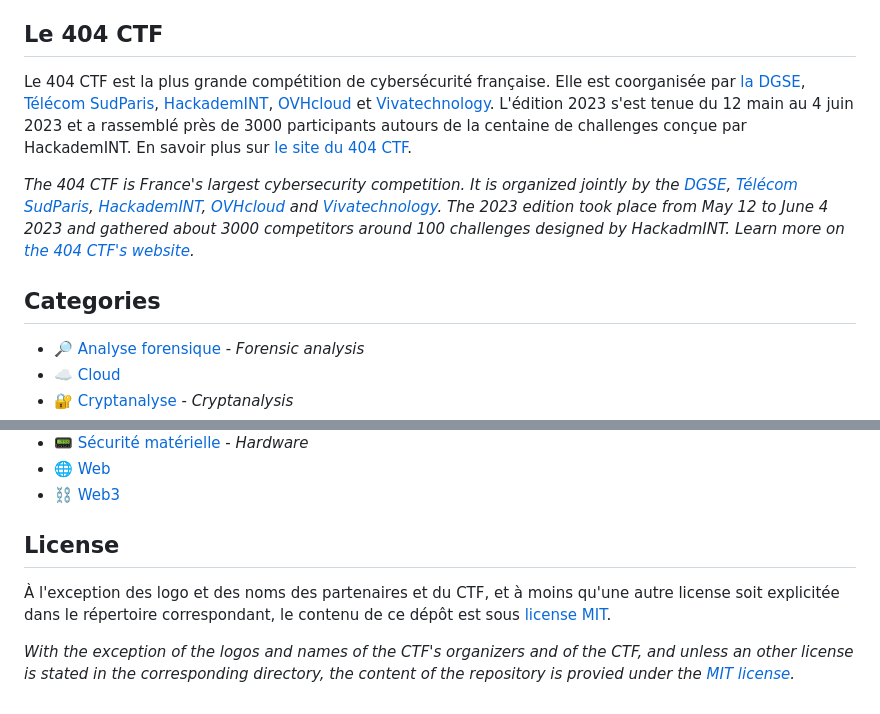
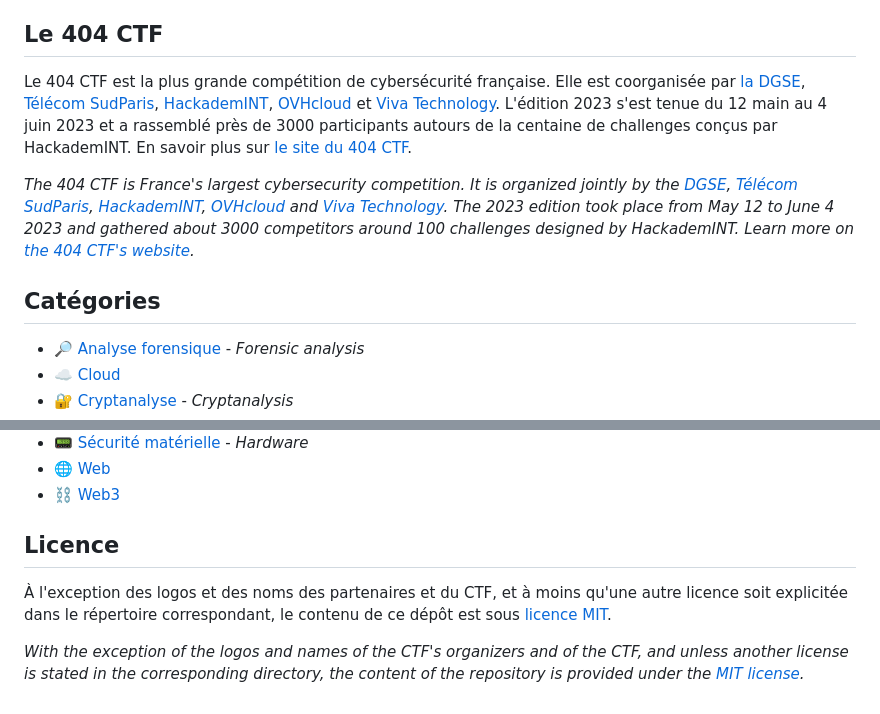
Before and after one commit to HackademINT/404CTF-2023, a Markdown page: README.md, 2 parts joined by grey strips. GitHub-like rendering.

Commit message:
Correction de quelques fautes.

```diff
--- a/README.md
+++ b/README.md
@@ -11,11 +11,11 @@
 
 ## Le 404 CTF
 
-Le 404 CTF est la plus grande compétition de cybersécurité française. Elle est coorganisée par [la DGSE](https://www.dgse.gouv.fr), [Télécom SudParis](https://www.telecom-sudparis.eu), [HackademINT](https://www.hackademint.org), [OVHcloud](https://www.ovhcloud.com) et [Vivatechnology](https://vivatechnology.com). L'édition 2023 s'est tenue du 12 main au 4 juin 2023 et a rassemblé près de 3000 participants autours de la centaine de challenges conçue par HackademINT. En savoir plus sur [le site du 404 CTF](https://www.404ctf.fr).
+Le 404 CTF est la plus grande compétition de cybersécurité française. Elle est coorganisée par [la DGSE](https://www.dgse.gouv.fr), [Télécom SudParis](https://www.telecom-sudparis.eu), [HackademINT](https://www.hackademint.org), [OVHcloud](https://www.ovhcloud.com) et [Viva Technology](https://vivatechnology.com). L'édition 2023 s'est tenue du 12 main au 4 juin 2023 et a rassemblé près de 3000 participants autours de la centaine de challenges conçus par HackademINT. En savoir plus sur [le site du 404 CTF](https://www.404ctf.fr).
 
-*The 404 CTF is France's largest cybersecurity competition. It is organized jointly by the [DGSE](https://www.dgse.gouv.fr), [Télécom SudParis](https://www.telecom-sudparis.eu), [HackademINT](https://www.hackademint.org), [OVHcloud](https://www.ovhcloud.com) and [Vivatechnology](https://vivatechnology.com). The 2023 edition took place from May 12 to June 4 2023 and gathered about 3000 competitors around 100 challenges designed by HackadmINT. Learn more on [the 404 CTF's website](https://www.404ctf.fr).*
+*The 404 CTF is France's largest cybersecurity competition. It is organized jointly by the [DGSE](https://www.dgse.gouv.fr), [Télécom SudParis](https://www.telecom-sudparis.eu), [HackademINT](https://www.hackademint.org), [OVHcloud](https://www.ovhcloud.com) and [Viva Technology](https://vivatechnology.com). The 2023 edition took place from May 12 to June 4 2023 and gathered about 3000 competitors around 100 challenges designed by HackademINT. Learn more on [the 404 CTF's website](https://www.404ctf.fr).*
 
-## Categories
+## Catégories
 
 - 🔎 [Analyse forensique](AnalyseForensique) - *Forensic analysis*
 - ☁️ [Cloud](Cloud)
@@ -32,8 +32,8 @@ Le 404 CTF est la plus grande compétition de cybersécurité française. Elle e
 - 🌐 [Web](Web)
 - ⛓️ [Web3](Web3)
 
-## License
+## Licence
 
-À l'exception des logo et des noms des partenaires et du CTF, et à moins qu'une autre license soit explicitée dans le répertoire correspondant, le contenu de ce dépôt est sous [license MIT](LICENSE).
+À l'exception des logos et des noms des partenaires et du CTF, et à moins qu'une autre licence soit explicitée dans le répertoire correspondant, le contenu de ce dépôt est sous [licence MIT](LICENSE).
 
-*With the exception of the logos and names of the CTF's organizers and of the CTF, and unless an other license is stated in the corresponding directory, the content of the repository is provied under the [MIT license](LICENSE).*
+*With the exception of the logos and names of the CTF's organizers and of the CTF, and unless another license is stated in the corresponding directory, the content of the repository is provided under the [MIT license](LICENSE).*
```
